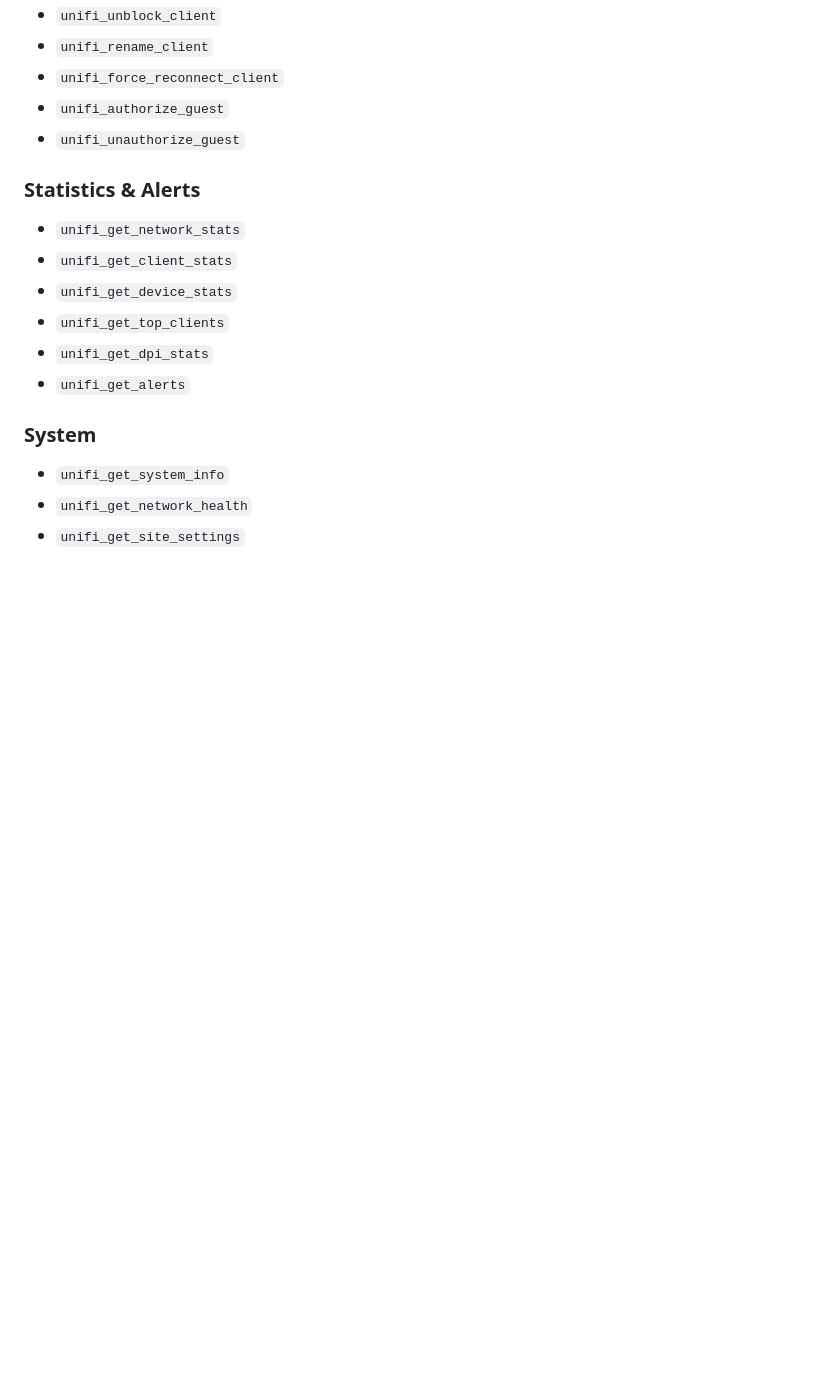
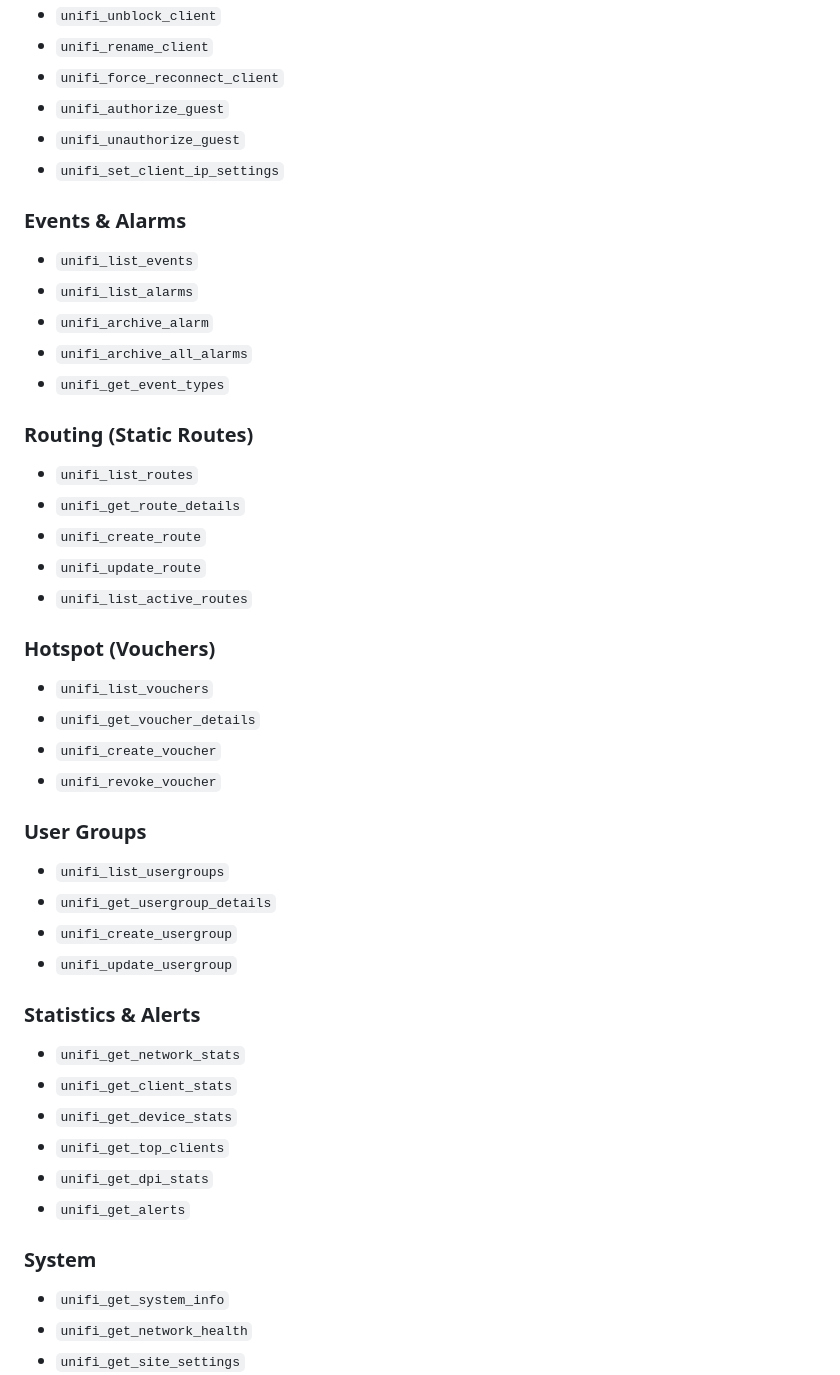
Before and after one commit to sirkirby/unifi-network-mcp, a Markdown page: README.md, the part around the change. GitHub-like rendering; blank space fills up the shorter version.

Commit message:
doc: Add new UniFi commands for events, routing, vouchers, and user groups to list

```diff
--- a/README.md
+++ b/README.md
@@ -828,6 +828,37 @@ See [docs/permissions.md](docs/permissions.md) for complete documentation includ
 * `unifi_force_reconnect_client`
 * `unifi_authorize_guest`
 * `unifi_unauthorize_guest`
+* `unifi_set_client_ip_settings`
+
+### Events & Alarms
+
+* `unifi_list_events`
+* `unifi_list_alarms`
+* `unifi_archive_alarm`
+* `unifi_archive_all_alarms`
+* `unifi_get_event_types`
+
+### Routing (Static Routes)
+
+* `unifi_list_routes`
+* `unifi_get_route_details`
+* `unifi_create_route`
+* `unifi_update_route`
+* `unifi_list_active_routes`
+
+### Hotspot (Vouchers)
+
+* `unifi_list_vouchers`
+* `unifi_get_voucher_details`
+* `unifi_create_voucher`
+* `unifi_revoke_voucher`
+
+### User Groups
+
+* `unifi_list_usergroups`
+* `unifi_get_usergroup_details`
+* `unifi_create_usergroup`
+* `unifi_update_usergroup`
 
 ### Statistics & Alerts
 
```
